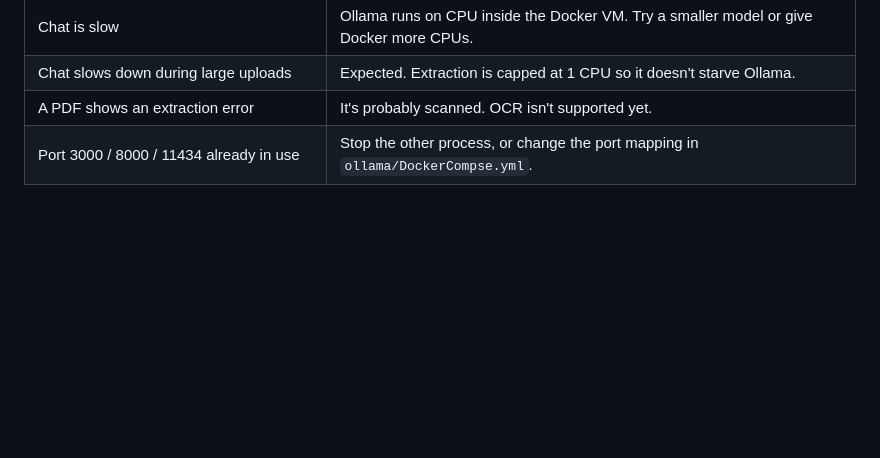
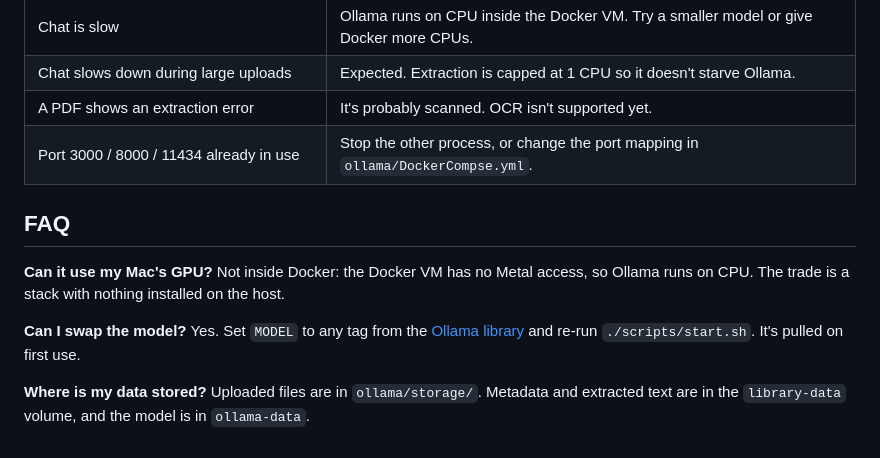
Before and after one commit to harshpujari/llms, a Markdown page: README.md, the part around the change. Drawn GitHub-style; blank space fills up the shorter version.

Commit message:
docs: add FAQ

```diff
--- a/README.md
+++ b/README.md
@@ -208,3 +208,14 @@ ollama/
 | Chat slows down during large uploads              | Expected. Extraction is capped at 1 CPU so it doesn't starve Ollama.                    |
 | A PDF shows an extraction error                   | It's probably scanned. OCR isn't supported yet.                                          |
 | Port 3000 / 8000 / 11434 already in use           | Stop the other process, or change the port mapping in `ollama/DockerCompse.yml`.               |
+
+## FAQ
+
+**Can it use my Mac's GPU?**
+Not inside Docker: the Docker VM has no Metal access, so Ollama runs on CPU. The trade is a stack with nothing installed on the host.
+
+**Can I swap the model?**
+Yes. Set `MODEL` to any tag from the [Ollama library](https://ollama.com/library) and re-run `./scripts/start.sh`. It's pulled on first use.
+
+**Where is my data stored?**
+Uploaded files are in `ollama/storage/`. Metadata and extracted text are in the `library-data` volume, and the model is in `ollama-data`.
```
